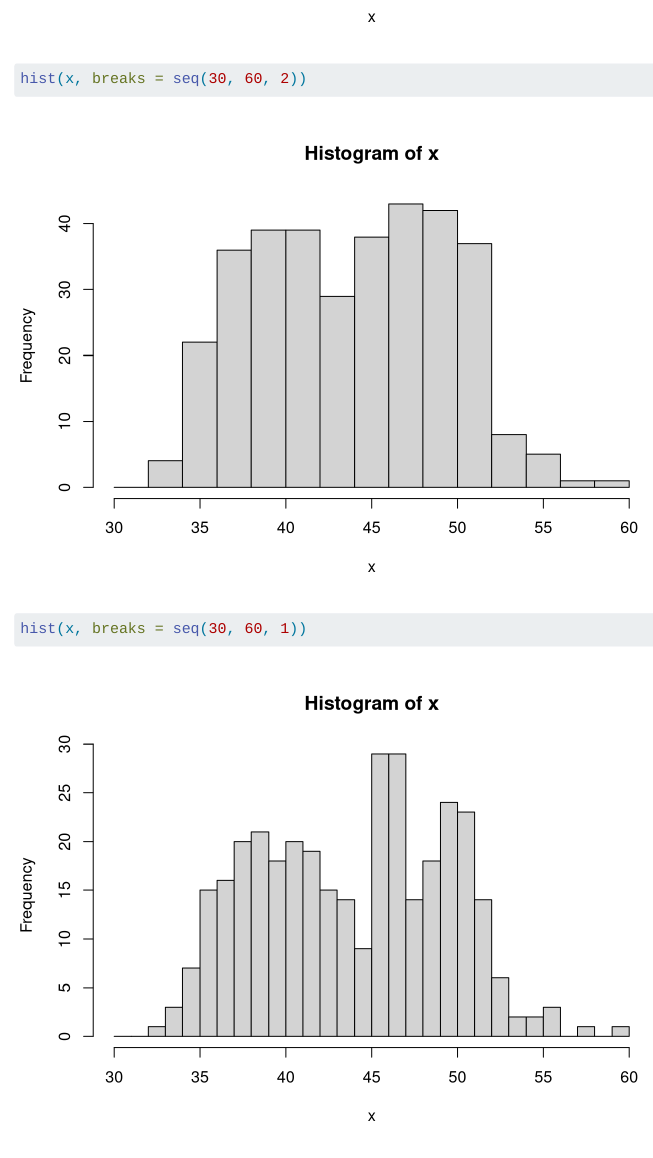
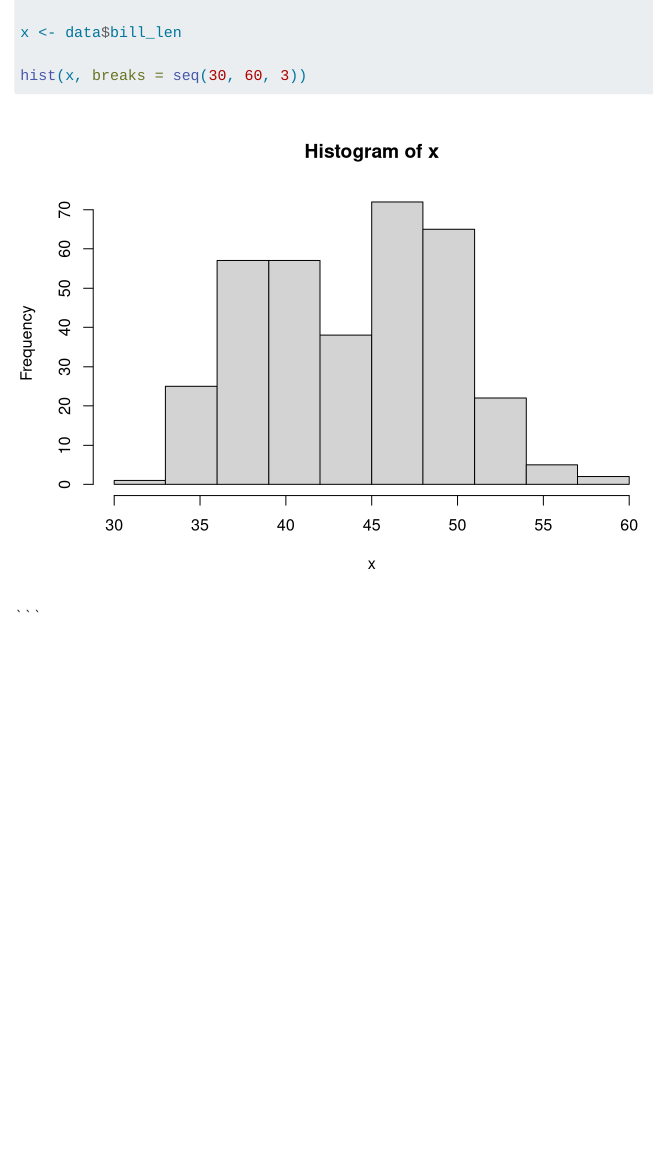
Before and after one commit to Ksenia1836/r-course, a Quarto document (data/paper.qmd): the page in a window 1100 px wide, from 650 px down before the commit and from 110 px down after it. Rendered offline with R 4.5, knitr and Pandoc in place of Quarto, with nearby package versions.

Commit message:
Собрал отчёт о длине клюва

````diff
--- a/data/paper.qmd
+++ b/data/paper.qmd
@@ -11,7 +11,5 @@
 x <- data$bill_len
 
 hist(x, breaks = seq(30, 60, 3))
-hist(x, breaks = seq(30, 60, 2))
-hist(x, breaks = seq(30, 60, 1))
 ```
 ```
````
Also changed, not shown: data/paper.html (added).
